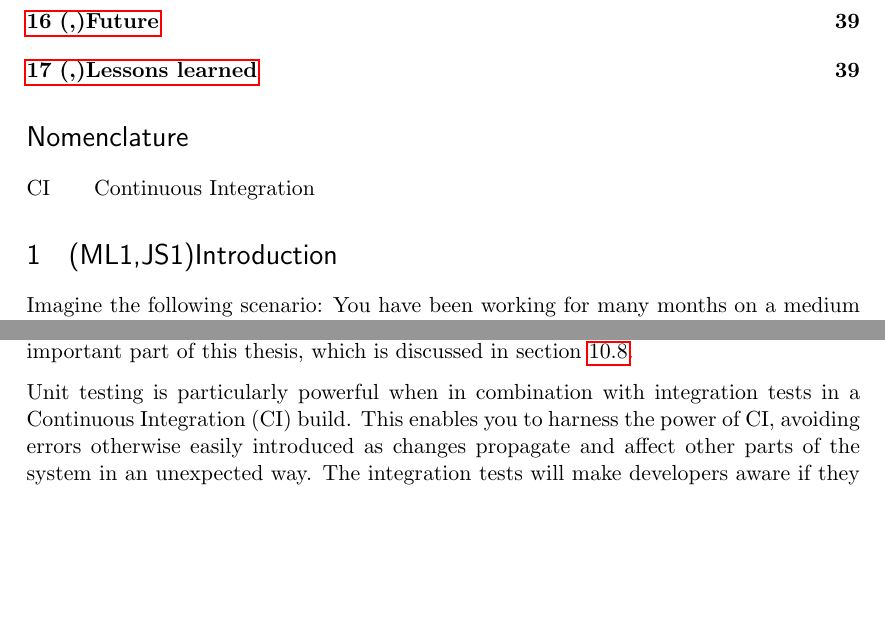
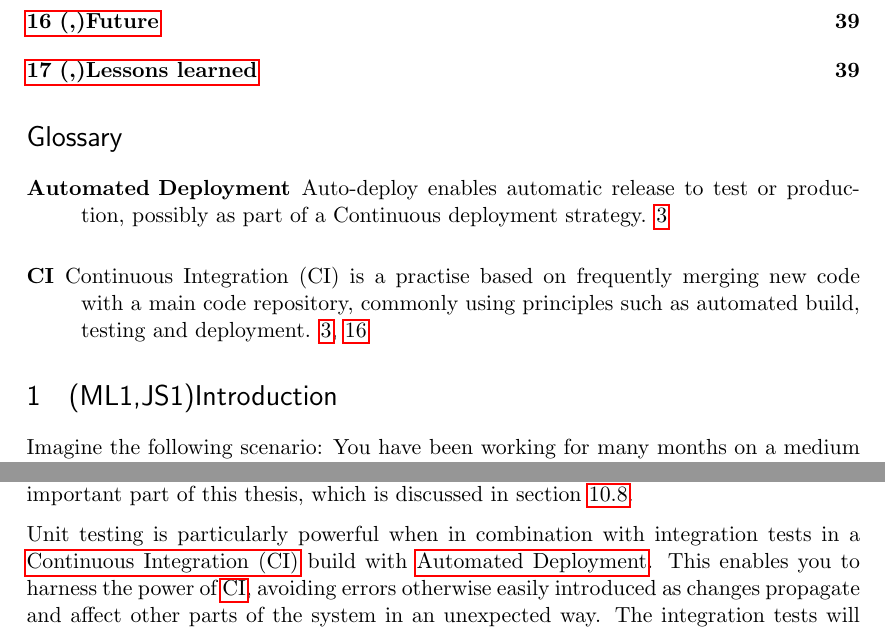
Before and after one commit to emilwall/exjobb, a LaTeX thesis (exjobb_thesis_emilwall.tex): two parts of pages 3 and 5 of 39, joined at a grey line, cut so that both start at the same text, the shorter picture padded with empty space. Compiled offline with pdfLaTeX.

Commit message:
Use glossary instead of nomenclature package
Add definition of CI and auto-deploy

```diff
--- a/exjobb_thesis_emilwall.tex
+++ b/exjobb_thesis_emilwall.tex
@@ -26,13 +26,13 @@
 \lfoot{}\cfoot{\thepage}\rfoot{} % fancyhdr style reset for footer
 \usepackage{sectsty} % Section title
 \allsectionsfont{\sffamily\mdseries\upshape} % Section font
-\usepackage{hyperref} % href
-\usepackage{nameref} % Enable referring to the actual name of the chapter
 \usepackage[backend=biber,sorting=none]{biblatex}
 \bibliography{references.bib}
 \usepackage{url}
-\usepackage{nomencl}
-\makenomenclature
+\usepackage{hyperref} % href
+\usepackage{nameref} % Enable referring to the actual name of the chapter
+\usepackage{glossaries}
+\makeglossaries
 
 \title{Rationales and Approaches for Automated Testing of JavaScript and Standard ML}
 \author{Emil Wall}
@@ -43,7 +43,7 @@
 %\include{frontpages}
 \tableofcontents % Remove when uncommenting line above
 
-\printnomenclature
+\printglossaries
 
 \section{(ML1,JS1)Introduction}
 
@@ -76,7 +76,10 @@ For SML programs, usage scenarios tend to be different from JS in that SML tends
 
 To achieve maximal gain from testing, the tests need to be of high quality, which means that they should be maintainable and test the right thing. How to achieve this is an important part of this thesis, which is discussed in section~\ref{subsec:quality}.
 
-Unit testing is particularly powerful when in combination with integration tests in a Continuous Integration (CI\nomenclature{CI}{Continuous Integration}) build. This enables you to harness the power of CI, avoiding errors otherwise easily introduced as changes propagate and affect other parts of the system in an unexpected way. The integration tests will make developers aware if they are breaking previous functionality, when changing parts of the system that the JS depends upon.
+Unit testing is particularly powerful when in combination with integration tests in a
+\newglossaryentry{ci}{name={CI}, description={Continuous Integration (CI) is a practise based on frequently merging new code with a main code repository, commonly using principles such as automated build, testing and deployment}, first={Continuous Integration (CI)}, long={Continuous Integration}}
+\gls{ci} build with \newglossaryentry{autodeploy}{name={Automated Deployment}, description={Auto-deploy enables automatic release to test or production, possibly as part of a Continuous deployment strategy}}\gls{autodeploy}.
+This enables you to harness the power of \gls{ci}, avoiding errors otherwise easily introduced as changes propagate and affect other parts of the system in an unexpected way. The integration tests will make developers aware if they are breaking previous functionality, when changing parts of the system that the JS depends upon.
 
 Testing JS paves the way for test-driven development, which brings benefits in terms of the design becoming more refined, and increased maintainability. Tests can serve as documentation for the code and forcing it to be written in a testable manner, which in itself tends to mean adherence to principles such as separation of concerns, and single responsibility.
 
```
Also changed, not shown: exjobb_thesis_emilwall.pdf, exjobb_thesis_emilwall.tex (2 more changed lines).
